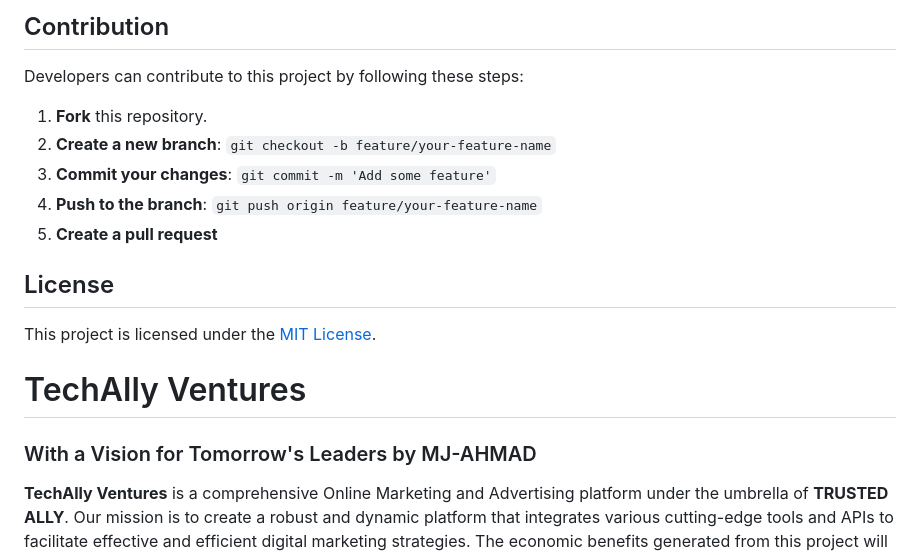
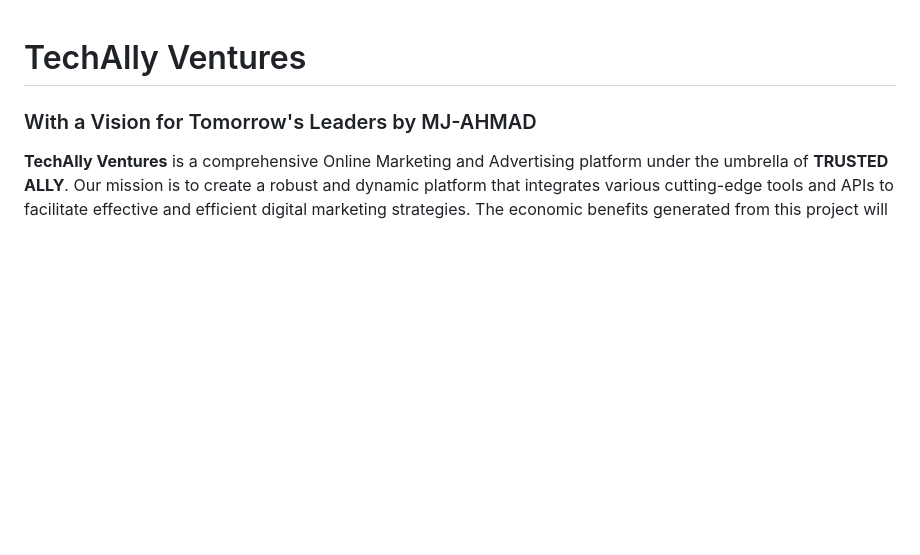
Before and after one commit to MJ-AHMAD/TechAlly_Ventures, a Markdown page: README.md, the part around one of its changes. GitHub-like rendering; blank space fills up the shorter version.

```diff
--- a/README.md
+++ b/README.md
@@ -75,17 +1,3 @@ Follow these steps to set up the project:
-## Contribution
-
-Developers can contribute to this project by following these steps:
-
-1. **Fork** this repository.
-2. **Create a new branch**: `git checkout -b feature/your-feature-name`
-3. **Commit your changes**: `git commit -m 'Add some feature'`
-4. **Push to the branch**: `git push origin feature/your-feature-name`
-5. **Create a pull request**
-
-## License
-
-This project is licensed under the [MIT License](LICENSE).
-
 # TechAlly Ventures
 
 ### With a Vision for Tomorrow's Leaders by MJ-AHMAD
```
Also changed, not shown: other parts of README.md (+0 -74 lines).
